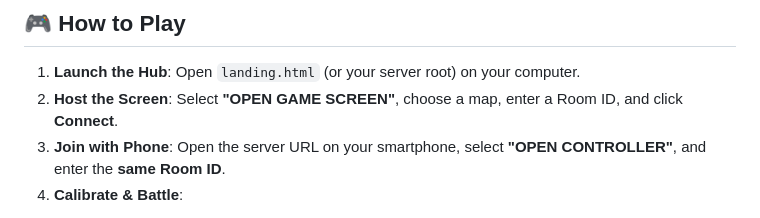
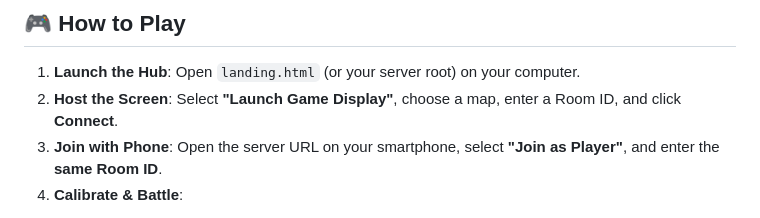
Before and after one commit to alezgit/GEO-SHOOTER, a Markdown page: readme.MD, the part around the change. Drawn GitHub-style.

```diff
--- a/readme.MD
+++ b/readme.MD
@@ -77,8 +77,8 @@ npm run start
 ## 🎮 How to Play
 
 1. **Launch the Hub**: Open `landing.html` (or your server root) on your computer.
-2. **Host the Screen**: Select **"OPEN GAME SCREEN"**, choose a map, enter a Room ID, and click **Connect**.
-3. **Join with Phone**: Open the server URL on your smartphone, select **"OPEN CONTROLLER"**, and enter the **same Room ID**.
+2. **Host the Screen**: Select **"Launch Game Display"**, choose a map, enter a Room ID, and click **Connect**.
+3. **Join with Phone**: Open the server URL on your smartphone, select **"Join as Player"**, and enter the **same Room ID**.
 4. **Calibrate & Battle**:
 
 - Select your hero class.
```
